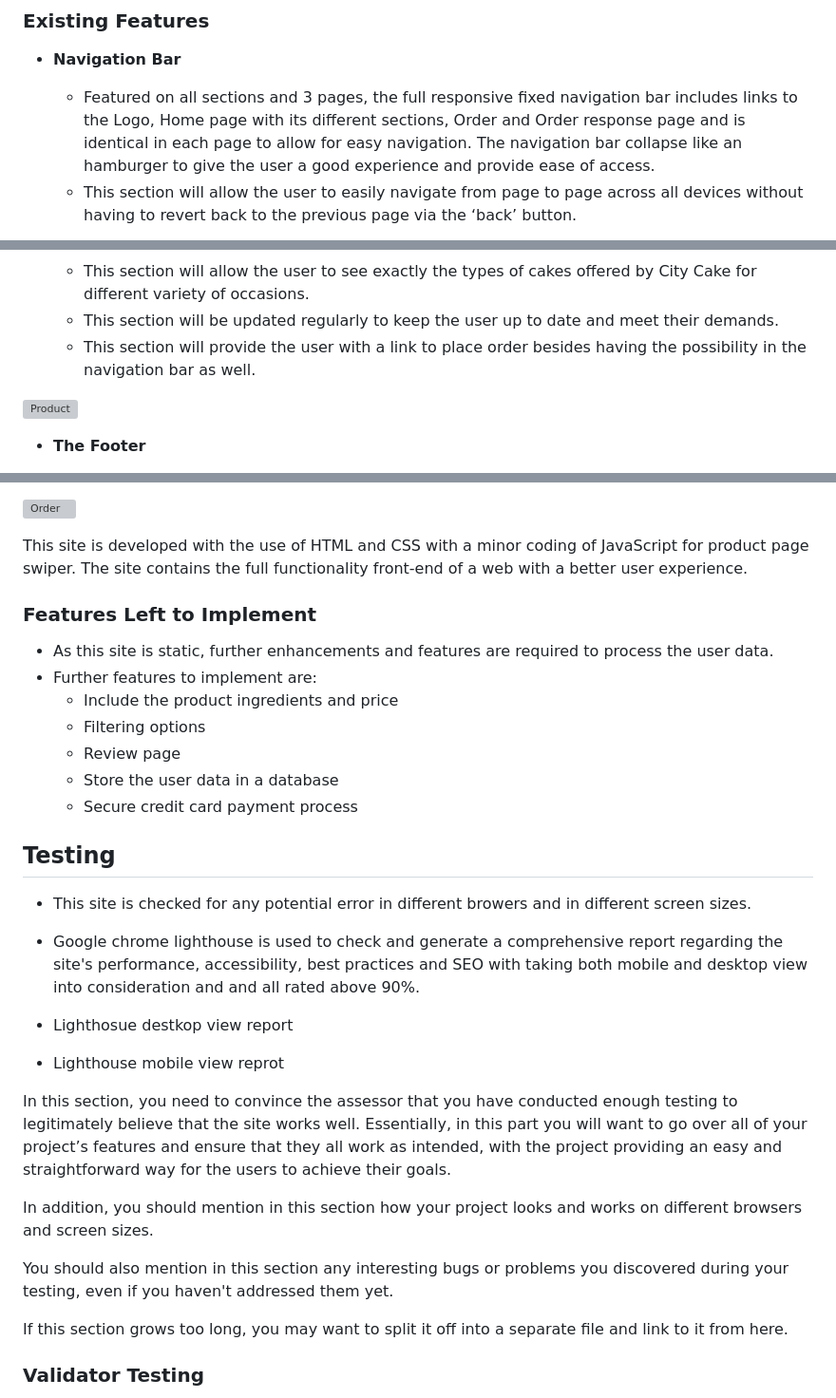
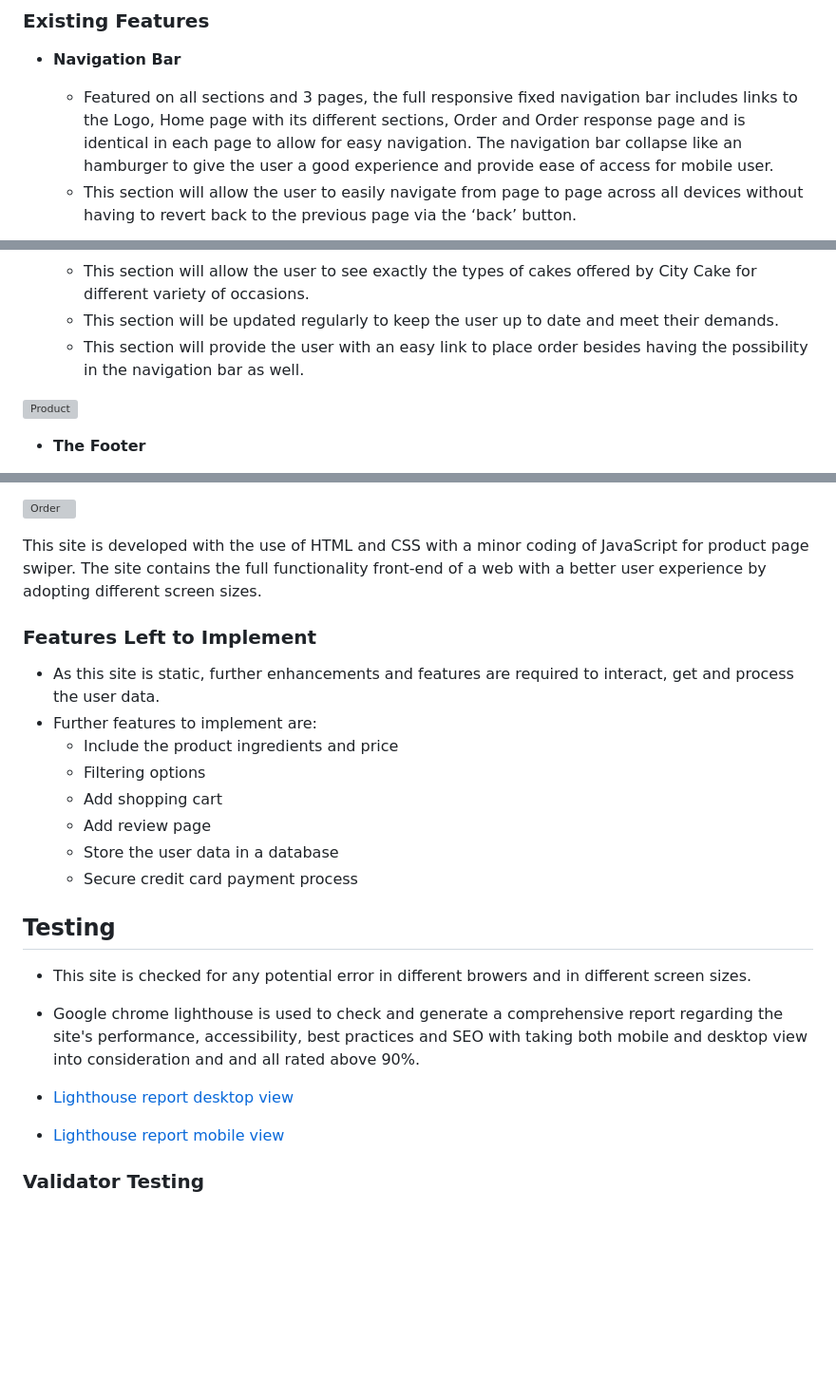
Before and after one commit to Ahmad-Hazrati/PP1, a Markdown page: README.md, 3 parts joined by grey strips. Shown at 95% size. GitHub-like rendering; blank space fills up the shorter version; grey boxes are pictures that could not be loaded.

Commit message:
docs: Add features left to implement, testing sections to README

```diff
--- a/README.md
+++ b/README.md
@@ -8,7 +8,7 @@ City Cake is a site that is developed to provide ease of access to users/ custom
 
 - __Navigation Bar__
 
-  - Featured on all sections and 3 pages, the full responsive fixed navigation bar includes links to the Logo, Home page with its different sections, Order and Order response page and is identical in each page to allow for easy navigation. The navigation bar collapse like an hamburger to give the user a good experience and provide ease of access.
+  - Featured on all sections and 3 pages, the full responsive fixed navigation bar includes links to the Logo, Home page with its different sections, Order and Order response page and is identical in each page to allow for easy navigation. The navigation bar collapse like an hamburger to give the user a good experience and provide ease of access for mobile user.
   - This section will allow the user to easily navigate from page to page across all devices without having to revert back to the previous page via the ‘back’ button.
 
 ![Nav Bar desktop view](/assets/images/City_cake_nav_desktop_view.png)
@@ -32,7 +32,7 @@ City Cake is a site that is developed to provide ease of access to users/ custom
 
   - This section will allow the user to see exactly the types of cakes offered by City Cake for different variety of occasions.
   - This section will be updated regularly to keep the user up to date and meet their demands.
-  - This section will provide the user with a link to place order besides having the possibility in the navigation bar as well.
+  - This section will provide the user with an easy link to place order besides having the possibility in the navigation bar as well.
 
 ![Product](/assets/images/City_cake_product.png)
 
@@ -51,15 +51,16 @@ City Cake is a site that is developed to provide ease of access to users/ custom
 
 ![Order](/assets/images/City_cake_form.png)
 
-This site is developed with the use of HTML and CSS with a minor coding of JavaScript for product page swiper. The site contains the full functionality front-end of a web with a better user experience.
+This site is developed with the use of HTML and CSS with a minor coding of JavaScript for product page swiper. The site contains the full functionality front-end of a web with a better user experience by adopting different screen sizes.
 
 ### Features Left to Implement
 
-- As this site is static, further enhancements and features are required to process the user data.
+- As this site is static, further enhancements and features are required to interact, get and process the user data.
 - Further features to implement are:
   - Include the product ingredients and price
   - Filtering options
-  - Review page
+  - Add shopping cart
+  - Add review page
   - Store the user data in a database
   - Secure credit card payment process
 
@@ -68,19 +69,8 @@ This site is developed with the use of HTML and CSS with a minor coding of JavaS
 - This site is checked for any potential error in different browers and in different screen sizes.
 - Google chrome lighthouse is used to check and generate a comprehensive report regarding the site's performance, accessibility, best practices and SEO with taking both mobile and desktop view into consideration and and all rated above 90%.
 
-- Lighthosue destkop view report
-- Lighthouse mobile view reprot
-
-
-
-In this section, you need to convince the assessor that you have conducted enough testing to legitimately believe that the site works well. Essentially, in this part you will want to go over all of your project’s features and ensure that they all work as intended, with the project providing an easy and straightforward way for the users to achieve their goals.
-
-In addition, you should mention in this section how your project looks and works on different browsers and screen sizes.
-
-You should also mention in this section any interesting bugs or problems you discovered during your testing, even if you haven't addressed them yet.
-
-If this section grows too long, you may want to split it off into a separate file and link to it from here.
-
+- [Lighthouse report desktop view](/lighthouse_report_desktop_view.html)
+- [Lighthouse report mobile view](/lighthouse_report_mobile_view.html)
 
 ### Validator Testing
 
```
